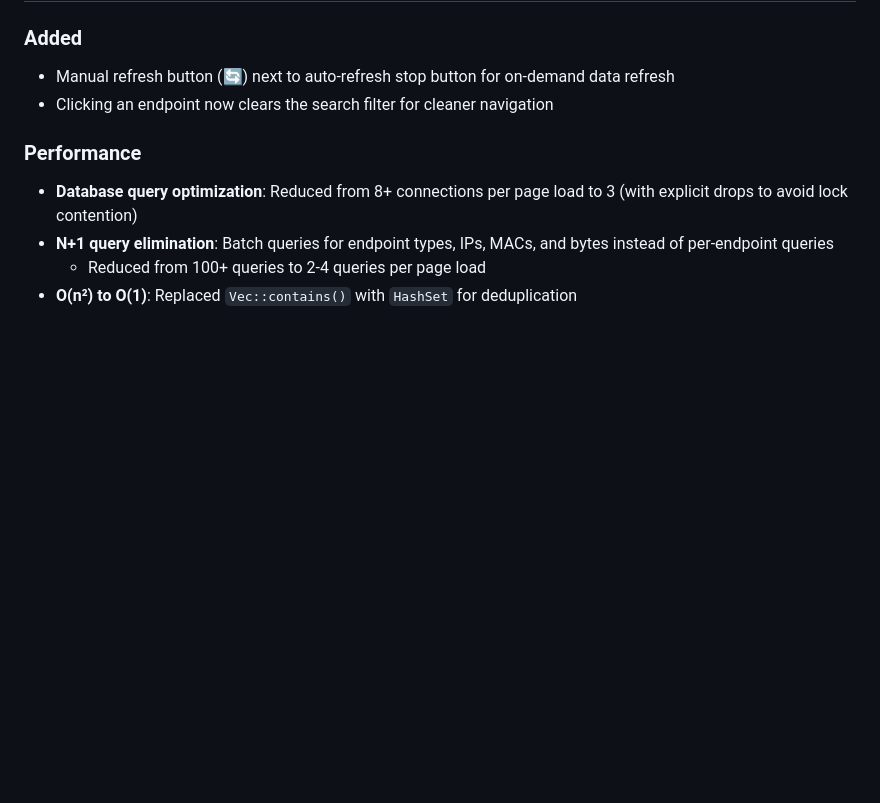
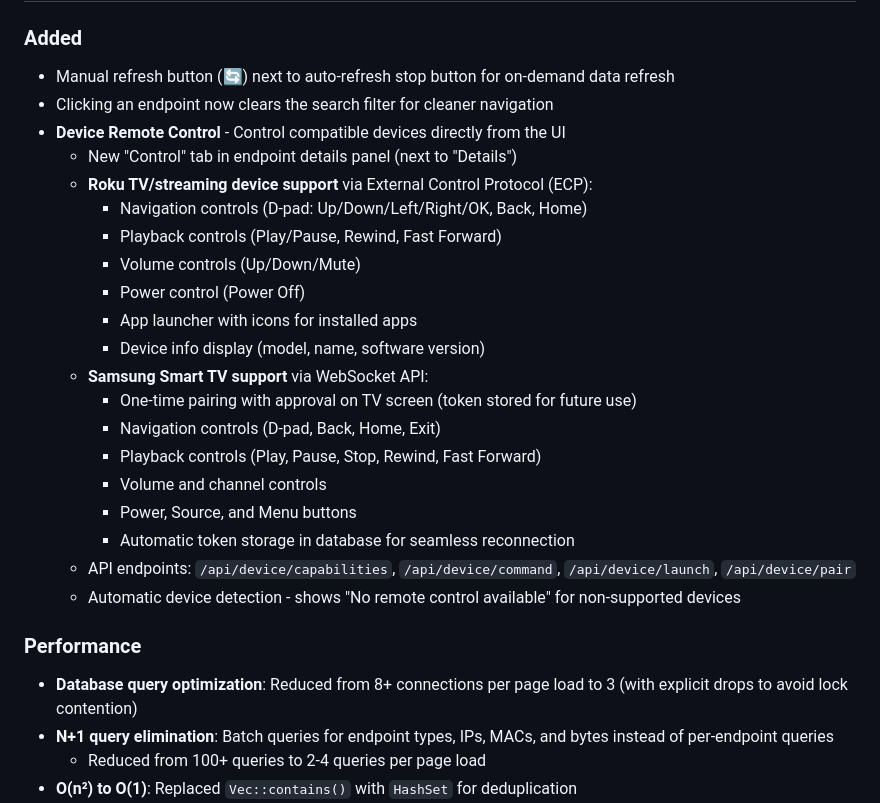
Before and after one commit to mikemiles-dev/rust_network_discovery_tool, a Markdown page: RELEASES.md, the part around the change. GitHub-like rendering; blank space fills up the shorter version.

```diff
--- a/RELEASES.md
+++ b/RELEASES.md
@@ -5,6 +5,24 @@
 ### Added
 - Manual refresh button (🔄) next to auto-refresh stop button for on-demand data refresh
 - Clicking an endpoint now clears the search filter for cleaner navigation
+- **Device Remote Control** - Control compatible devices directly from the UI
+  - New "Control" tab in endpoint details panel (next to "Details")
+  - **Roku TV/streaming device support** via External Control Protocol (ECP):
+    - Navigation controls (D-pad: Up/Down/Left/Right/OK, Back, Home)
+    - Playback controls (Play/Pause, Rewind, Fast Forward)
+    - Volume controls (Up/Down/Mute)
+    - Power control (Power Off)
+    - App launcher with icons for installed apps
+    - Device info display (model, name, software version)
+  - **Samsung Smart TV support** via WebSocket API:
+    - One-time pairing with approval on TV screen (token stored for future use)
+    - Navigation controls (D-pad, Back, Home, Exit)
+    - Playback controls (Play, Pause, Stop, Rewind, Fast Forward)
+    - Volume and channel controls
+    - Power, Source, and Menu buttons
+    - Automatic token storage in database for seamless reconnection
+  - API endpoints: `/api/device/capabilities`, `/api/device/command`, `/api/device/launch`, `/api/device/pair`
+  - Automatic device detection - shows "No remote control available" for non-supported devices
 
 ### Performance
 - **Database query optimization**: Reduced from 8+ connections per page load to 3 (with explicit drops to avoid lock contention)
```
Also changed, not shown: README.md (+2 -0 lines), screenshot.png, screenshot_control.png (added), 6 other files.
